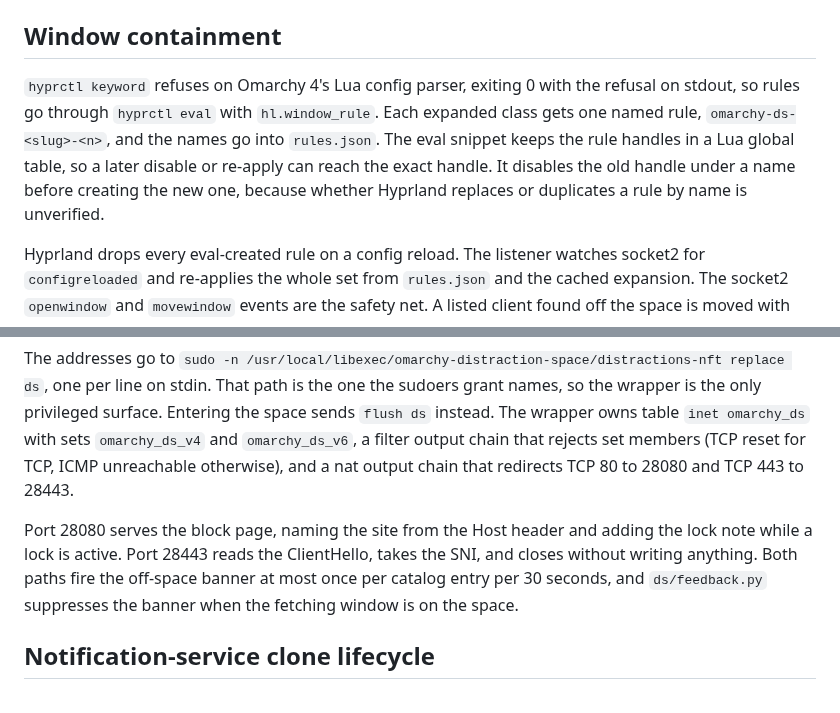
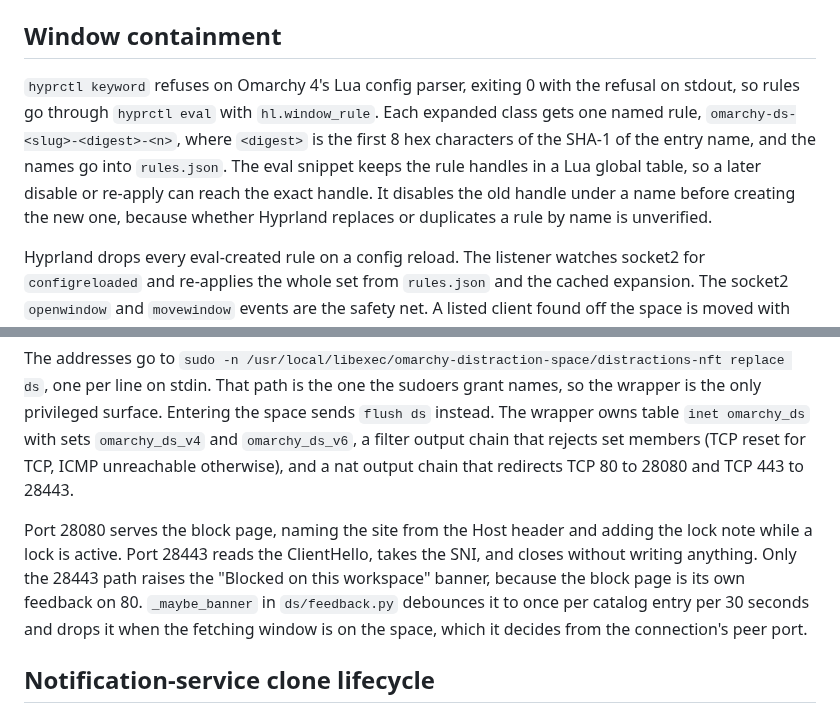
Before and after one commit to DanielKillenberger/omarchy-distraction-space, a Markdown page: docs/internals.md, 2 parts joined by grey strips. GitHub-like rendering.

```diff
--- a/docs/internals.md
+++ b/docs/internals.md
@@ -8,7 +8,7 @@ The [README](../README.md) covers installing and operating the plugin. This page
 
 ## Window containment
 
-`hyprctl keyword` refuses on Omarchy 4's Lua config parser, exiting 0 with the refusal on stdout, so rules go through `hyprctl eval` with `hl.window_rule`. Each expanded class gets one named rule, `omarchy-ds-<slug>-<n>`, and the names go into `rules.json`. The eval snippet keeps the rule handles in a Lua global table, so a later disable or re-apply can reach the exact handle. It disables the old handle under a name before creating the new one, because whether Hyprland replaces or duplicates a rule by name is unverified.
+`hyprctl keyword` refuses on Omarchy 4's Lua config parser, exiting 0 with the refusal on stdout, so rules go through `hyprctl eval` with `hl.window_rule`. Each expanded class gets one named rule, `omarchy-ds-<slug>-<digest>-<n>`, where `<digest>` is the first 8 hex characters of the SHA-1 of the entry name, and the names go into `rules.json`. The eval snippet keeps the rule handles in a Lua global table, so a later disable or re-apply can reach the exact handle. It disables the old handle under a name before creating the new one, because whether Hyprland replaces or duplicates a rule by name is unverified.
 
 Hyprland drops every eval-created rule on a config reload. The listener watches socket2 for `configreloaded` and re-applies the whole set from `rules.json` and the cached expansion. The socket2 `openwindow` and `movewindow` events are the safety net. A listed client found off the space is moved with `hl.dsp.window.move` and `follow = false`, so focus stays where you put it.
 
@@ -26,7 +26,7 @@ The listener re-resolves listed hosts on start, on every workspace change off th
 
 The addresses go to `sudo -n /usr/local/libexec/omarchy-distraction-space/distractions-nft replace ds`, one per line on stdin. That path is the one the sudoers grant names, so the wrapper is the only privileged surface. Entering the space sends `flush ds` instead. The wrapper owns table `inet omarchy_ds` with sets `omarchy_ds_v4` and `omarchy_ds_v6`, a filter output chain that rejects set members (TCP reset for TCP, ICMP unreachable otherwise), and a nat output chain that redirects TCP 80 to 28080 and TCP 443 to 28443.
 
-Port 28080 serves the block page, naming the site from the Host header and adding the lock note while a lock is active. Port 28443 reads the ClientHello, takes the SNI, and closes without writing anything. Both paths fire the off-space banner at most once per catalog entry per 30 seconds, and `ds/feedback.py` suppresses the banner when the fetching window is on the space.
+Port 28080 serves the block page, naming the site from the Host header and adding the lock note while a lock is active. Port 28443 reads the ClientHello, takes the SNI, and closes without writing anything. Only the 28443 path raises the "Blocked on this workspace" banner, because the block page is its own feedback on 80. `_maybe_banner` in `ds/feedback.py` debounces it to once per catalog entry per 30 seconds and drops it when the fetching window is on the space, which it decides from the connection's peer port.
 
 ## Notification-service clone lifecycle
 
```
Also changed, not shown: README.md (+6 -8 lines), preview.png, 1 other file.
